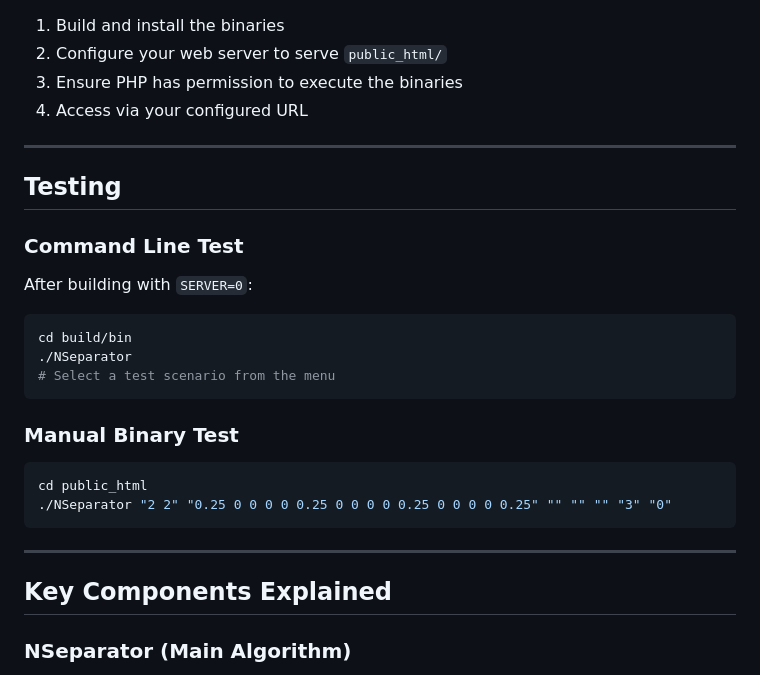
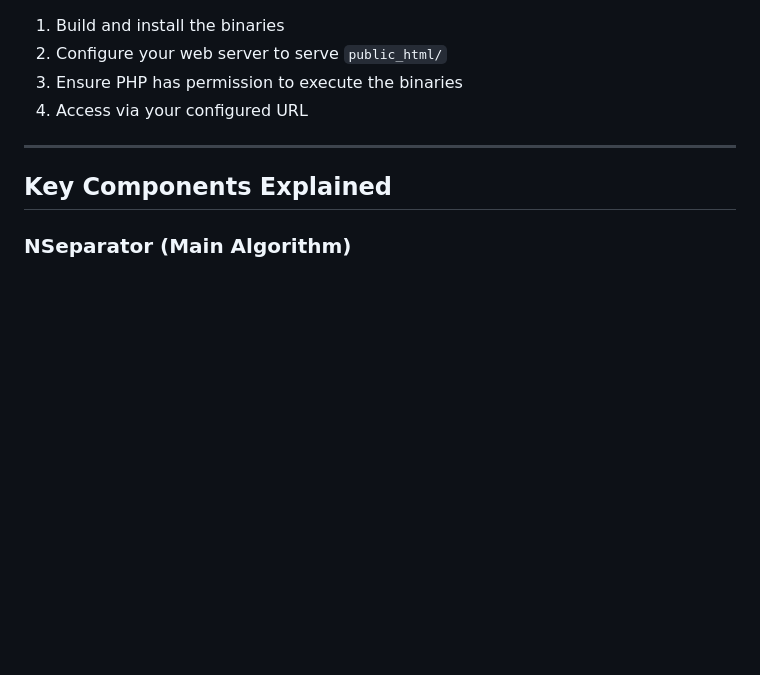
Before and after one commit to omesser/stateseparator, a Markdown page: CONTRIBUTING.md, the part around one of its changes. Rendered like a GitHub page; blank space fills up the shorter version.

````diff
--- a/CONTRIBUTING.md
+++ b/CONTRIBUTING.md
@@ -238,27 +278,6 @@ php -S localhost:8080
 
 ---
 
-## Testing
-
-### Command Line Test
-
-After building with `SERVER=0`:
-
-```bash
-cd build/bin
-./NSeparator
-# Select a test scenario from the menu
-```
-
-### Manual Binary Test
-
-```bash
-cd public_html
-./NSeparator "2 2" "0.25 0 0 0 0 0.25 0 0 0 0 0.25 0 0 0 0 0.25" "" "" "" "3" "0"
-```
-
----
-
 ## Key Components Explained
 
 ### NSeparator (Main Algorithm)
````
Also changed, not shown: other parts of CONTRIBUTING.md (+40 -0 lines).
